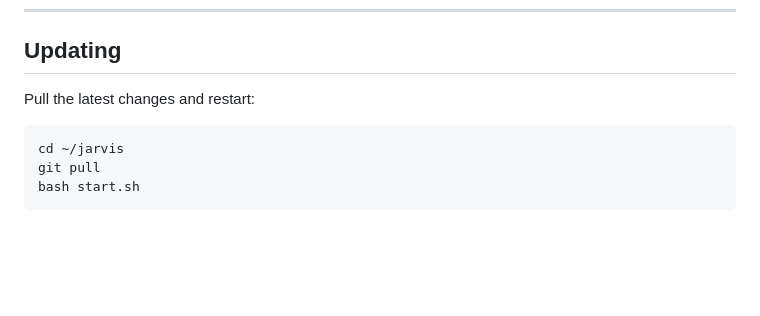
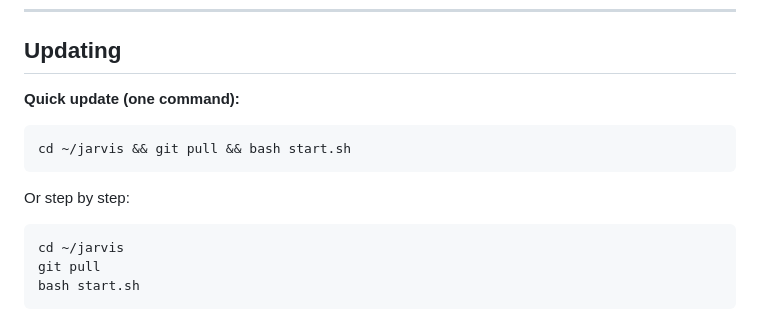
Before and after one commit to monicosupport/jhjarvis, a Markdown page: README.md, the part around the change. GitHub-like rendering; blank space fills up the shorter version.

Commit message:
docs: add one-liner update command to README

````diff
--- a/README.md
+++ b/README.md
@@ -40,8 +40,12 @@ cd ~/jarvis && bash start.sh
 
 ## Updating
 
-Pull the latest changes and restart:
+**Quick update (one command):**
+```bash
+cd ~/jarvis && git pull && bash start.sh
+```
 
+Or step by step:
 ```bash
 cd ~/jarvis
 git pull
````
